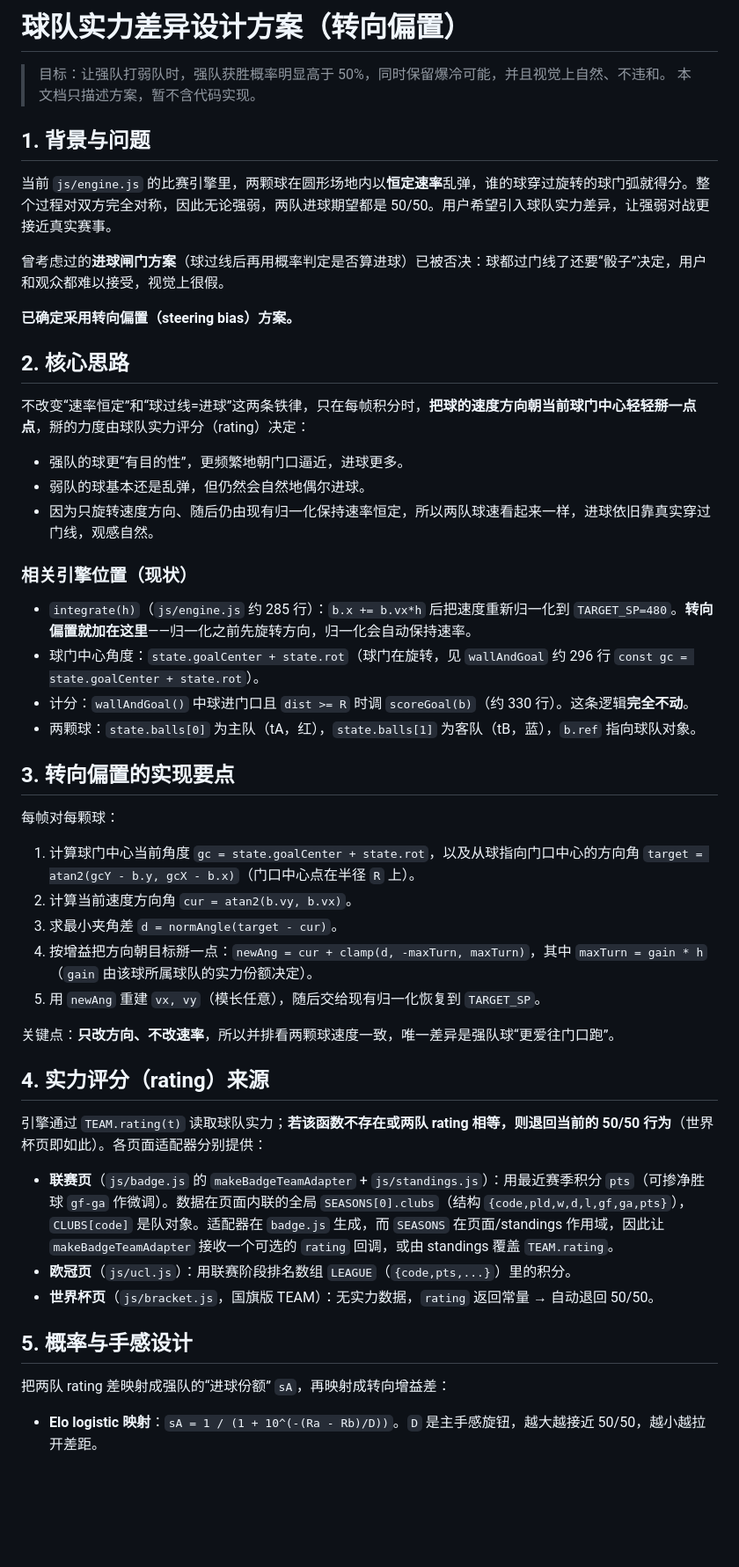
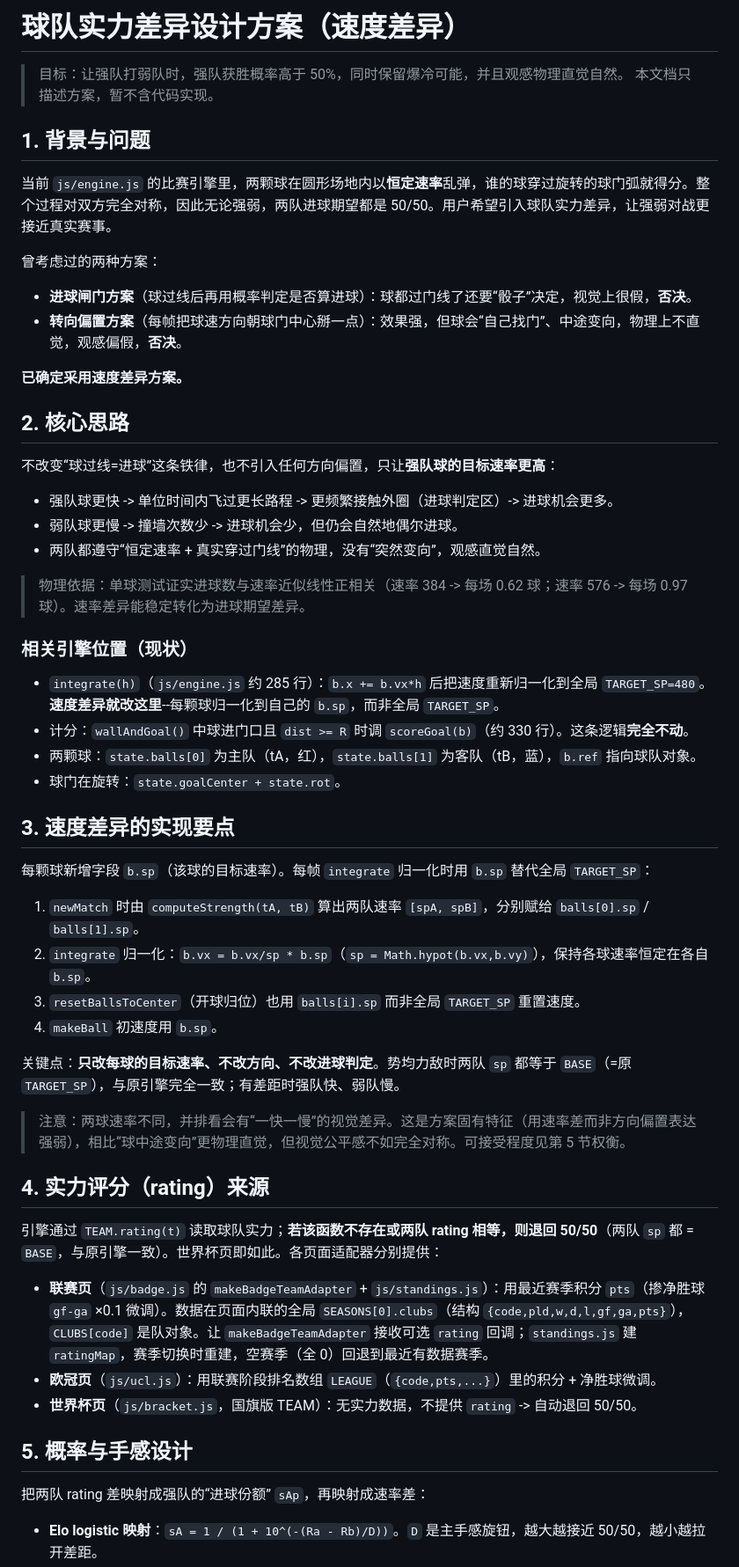
Before and after one commit to Chamberlain-zyz/worldcup-predict, a Markdown page: 球队实力差异设计方案.md, the part around one of its changes. Shown at 88% size. Drawn GitHub-style; blank space fills up the shorter version.

```diff
--- a/球队实力差异设计方案.md
+++ b/球队实力差异设计方案.md
@@ -1,53 +1,59 @@
-# 球队实力差异设计方案（转向偏置）
+# 球队实力差异设计方案（速度差异）
 
-> 目标：让强队打弱队时，强队获胜概率明显高于 50%，同时保留爆冷可能，并且视觉上自然、不违和。
+> 目标：让强队打弱队时，强队获胜概率高于 50%，同时保留爆冷可能，并且观感物理直觉自然。
 > 本文档只描述方案，暂不含代码实现。
 
 ## 1. 背景与问题
 
 当前 `js/engine.js` 的比赛引擎里，两颗球在圆形场地内以**恒定速率**乱弹，谁的球穿过旋转的球门弧就得分。整个过程对双方完全对称，因此无论强弱，两队进球期望都是 50/50。用户希望引入球队实力差异，让强弱对战更接近真实赛事。
 
-曾考虑过的**进球闸门方案**（球过线后再用概率判定是否算进球）已被否决：球都过门线了还要“骰子”决定，用户和观众都难以接受，视觉上很假。
+曾考虑过的两种方案：
 
-**已确定采用转向偏置（steering bias）方案。**
+- **进球闸门方案**（球过线后再用概率判定是否算进球）：球都过门线了还要“骰子”决定，视觉上很假，**否决**。
+- **转向偏置方案**（每帧把球速方向朝球门中心掰一点）：效果强，但球会“自己找门”、中途变向，物理上不直觉，观感偏假，**否决**。
+
+**已确定采用速度差异方案。**
 
 ## 2. 核心思路
 
-不改变“速率恒定”和“球过线=进球”这两条铁律，只在每帧积分时，**把球的速度方向朝当前球门中心轻轻掰一点点**，掰的力度由球队实力评分（rating）决定：
+不改变“球过线=进球”这条铁律，也不引入任何方向偏置，只让**强队球的目标速率更高**：
 
-- 强队的球更“有目的性”，更频繁地朝门口逼近，进球更多。
-- 弱队的球基本还是乱弹，但仍然会自然地偶尔进球。
-- 因为只旋转速度方向、随后仍由现有归一化保持速率恒定，所以两队球速看起来一样，进球依旧靠真实穿过门线，观感自然。
+- 强队球更快 -> 单位时间内飞过更长路程 -> 更频繁接触外圈（进球判定区）-> 进球机会更多。
+- 弱队球更慢 -> 撞墙次数少 -> 进球机会少，但仍会自然地偶尔进球。
+- 两队都遵守“恒定速率 + 真实穿过门线”的物理，没有“突然变向”，观感直觉自然。
+
+> 物理依据：单球测试证实进球数与速率近似线性正相关（速率 384 -> 每场 0.62 球；速率 576 -> 每场 0.97 球）。速率差异能稳定转化为进球期望差异。
 
 ### 相关引擎位置（现状）
 
-- `integrate(h)`（`js/engine.js` 约 285 行）：`b.x += b.vx*h` 后把速度重新归一化到 `TARGET_SP=480`。**转向偏置就加在这里**——归一化之前先旋转方向，归一化会自动保持速率。
-- 球门中心角度：`state.goalCenter + state.rot`（球门在旋转，见 `wallAndGoal` 约 296 行 `const gc = state.goalCenter + state.rot`）。
+- `integrate(h)`（`js/engine.js` 约 285 行）：`b.x += b.vx*h` 后把速度重新归一化到全局 `TARGET_SP=480`。**速度差异就改这里**--每颗球归一化到自己的 `b.sp`，而非全局 `TARGET_SP`。
 - 计分：`wallAndGoal()` 中球进门口且 `dist >= R` 时调 `scoreGoal(b)`（约 330 行）。这条逻辑**完全不动**。
 - 两颗球：`state.balls[0]` 为主队（tA，红），`state.balls[1]` 为客队（tB，蓝），`b.ref` 指向球队对象。
+- 球门在旋转：`state.goalCenter + state.rot`。
 
-## 3. 转向偏置的实现要点
+## 3. 速度差异的实现要点
 
-每帧对每颗球：
+每颗球新增字段 `b.sp`（该球的目标速率）。每帧 `integrate` 归一化时用 `b.sp` 替代全局 `TARGET_SP`：
 
-1. 计算球门中心当前角度 `gc = state.goalCenter + state.rot`，以及从球指向门口中心的方向角 `target = atan2(gcY - b.y, gcX - b.x)`（门口中心点在半径 `R` 上）。
-2. 计算当前速度方向角 `cur = atan2(b.vy, b.vx)`。
-3. 求最小夹角差 `d = normAngle(target - cur)`。
-4. 按增益把方向朝目标掰一点：`newAng = cur + clamp(d, -maxTurn, maxTurn)`，其中 `maxTurn = gain * h`（`gain` 由该球所属球队的实力份额决定）。
-5. 用 `newAng` 重建 `vx, vy`（模长任意），随后交给现有归一化恢复到 `TARGET_SP`。
+1. `newMatch` 时由 `computeStrength(tA, tB)` 算出两队速率 `[spA, spB]`，分别赋给 `balls[0].sp` / `balls[1].sp`。
+2. `integrate` 归一化：`b.vx = b.vx/sp * b.sp`（`sp = Math.hypot(b.vx,b.vy)`），保持各球速率恒定在各自 `b.sp`。
+3. `resetBallsToCenter`（开球归位）也用 `balls[i].sp` 而非全局 `TARGET_SP` 重置速度。
+4. `makeBall` 初速度用 `b.sp`。
 
-关键点：**只改方向、不改速率**，所以并排看两颗球速度一致，唯一差异是强队球“更爱往门口跑”。
+关键点：**只改每球的目标速率、不改方向、不改进球判定**。势均力敌时两队 `sp` 都等于 `BASE`（=原 `TARGET_SP`），与原引擎完全一致；有差距时强队快、弱队慢。
+
+> 注意：两球速率不同，并排看会有“一快一慢”的视觉差异。这是方案固有特征（用速率差而非方向偏置表达强弱），相比“球中途变向”更物理直觉，但视觉公平感不如完全对称。可接受程度见第 5 节权衡。
 
 ## 4. 实力评分（rating）来源
 
-引擎通过 `TEAM.rating(t)` 读取球队实力；**若该函数不存在或两队 rating 相等，则退回当前的 50/50 行为**（世界杯页即如此）。各页面适配器分别提供：
+引擎通过 `TEAM.rating(t)` 读取球队实力；**若该函数不存在或两队 rating 相等，则退回 50/50**（两队 `sp` 都 = `BASE`，与原引擎一致）。世界杯页即如此。各页面适配器分别提供：
 
-- **联赛页**（`js/badge.js` 的 `makeBadgeTeamAdapter` + `js/standings.js`）：用最近赛季积分 `pts`（可掺净胜球 `gf-ga` 作微调）。数据在页面内联的全局 `SEASONS[0].clubs`（结构 `{code,pld,w,d,l,gf,ga,pts}`），`CLUBS[code]` 是队对象。适配器在 `badge.js` 生成，而 `SEASONS` 在页面/standings 作用域，因此让 `makeBadgeTeamAdapter` 接收一个可选的 `rating` 回调，或由 standings 覆盖 `TEAM.rating`。
-- **欧冠页**（`js/ucl.js`）：用联赛阶段排名数组 `LEAGUE`（`{code,pts,...}`）里的积分。
-- **世界杯页**（`js/bracket.js`，国旗版 TEAM）：无实力数据，`rating` 返回常量 → 自动退回 50/50。
+- **联赛页**（`js/badge.js` 的 `makeBadgeTeamAdapter` + `js/standings.js`）：用最近赛季积分 `pts`（掺净胜球 `gf-ga` ×0.1 微调）。数据在页面内联的全局 `SEASONS[0].clubs`（结构 `{code,pld,w,d,l,gf,ga,pts}`），`CLUBS[code]` 是队对象。让 `makeBadgeTeamAdapter` 接收可选 `rating` 回调；`standings.js` 建 `ratingMap`，赛季切换时重建，空赛季（全 0）回退到最近有数据赛季。
+- **欧冠页**（`js/ucl.js`）：用联赛阶段排名数组 `LEAGUE`（`{code,pts,...}`）里的积分 + 净胜球微调。
+- **世界杯页**（`js/bracket.js`，国旗版 TEAM）：无实力数据，不提供 `rating` -> 自动退回 50/50。
 
 ## 5. 概率与手感设计
 
-把两队 rating 差映射成强队的“进球份额” `sA`，再映射成转向增益差：
+把两队 rating 差映射成强队的“进球份额” `sAp`，再映射成速率差：
 
 - **Elo logistic 映射**：`sA = 1 / (1 + 10^(-(Ra - Rb)/D))`。`D` 是主手感旋钮，越大越接近 50/50，越小越拉开差距。
```
Also changed, not shown: other parts of 球队实力差异设计方案.md (+41 -11 lines).
